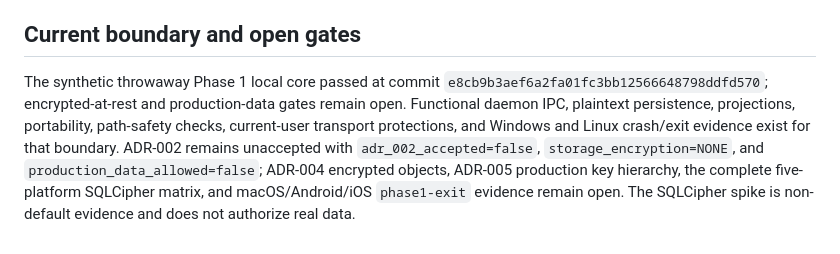
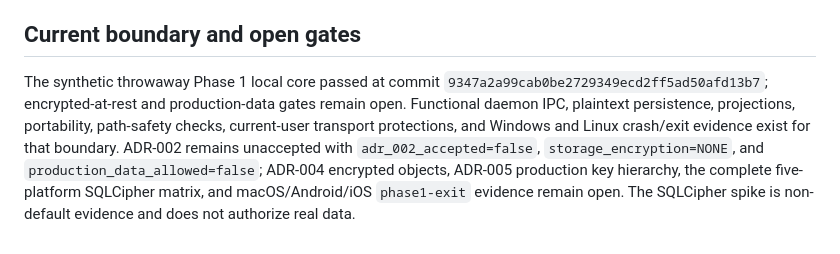
Before and after one commit to dnhynk/Academic-Platform, a Markdown page: docs/development/phase1-synthetic-only.md, the part around the change. Drawn GitHub-style.

Commit message:
docs: cite rebased Phase 1 exit commit

```diff
--- a/docs/development/phase1-synthetic-only.md
+++ b/docs/development/phase1-synthetic-only.md
@@ -79,4 +79,4 @@ The arrows mean “may be depended on by the item to the right.” The checked p
 
 ## Current boundary and open gates
 
-The synthetic throwaway Phase 1 local core passed at commit `e8cb9b3aef6a2fa01fc3bb12566648798ddfd570`; encrypted-at-rest and production-data gates remain open. Functional daemon IPC, plaintext persistence, projections, portability, path-safety checks, current-user transport protections, and Windows and Linux crash/exit evidence exist for that boundary. ADR-002 remains unaccepted with `adr_002_accepted=false`, `storage_encryption=NONE`, and `production_data_allowed=false`; ADR-004 encrypted objects, ADR-005 production key hierarchy, the complete five-platform SQLCipher matrix, and macOS/Android/iOS `phase1-exit` evidence remain open. The SQLCipher spike is non-default evidence and does not authorize real data.
+The synthetic throwaway Phase 1 local core passed at commit `9347a2a99cab0be2729349ecd2ff5ad50afd13b7`; encrypted-at-rest and production-data gates remain open. Functional daemon IPC, plaintext persistence, projections, portability, path-safety checks, current-user transport protections, and Windows and Linux crash/exit evidence exist for that boundary. ADR-002 remains unaccepted with `adr_002_accepted=false`, `storage_encryption=NONE`, and `production_data_allowed=false`; ADR-004 encrypted objects, ADR-005 production key hierarchy, the complete five-platform SQLCipher matrix, and macOS/Android/iOS `phase1-exit` evidence remain open. The SQLCipher spike is non-default evidence and does not authorize real data.
```
